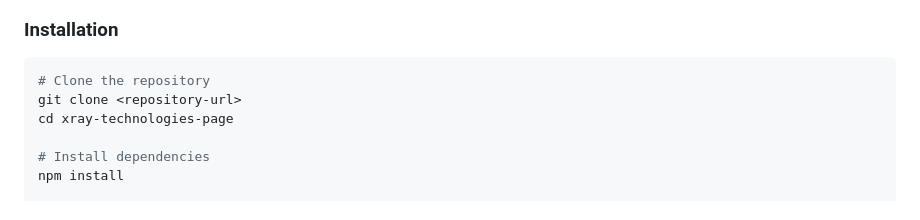
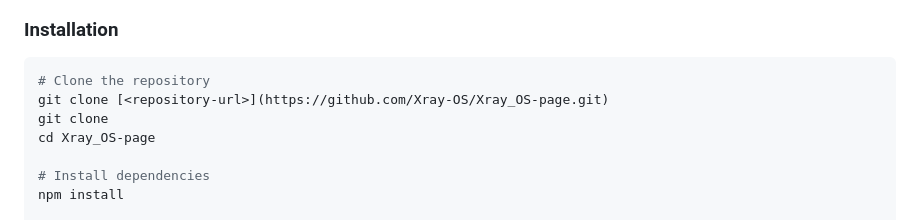
Before and after one commit to Xray-OS/Xray_OS-page, a Markdown page: README.md, the part around the change. Rendered like a GitHub page.

````diff
--- a/README.md
+++ b/README.md
@@ -42,8 +42,9 @@ xray-technologies-page/
 ### Installation
 ```bash
 # Clone the repository
-git clone <repository-url>
-cd xray-technologies-page
+git clone [<repository-url>](https://github.com/Xray-OS/Xray_OS-page.git)
+git clone
+cd Xray_OS-page
 
 # Install dependencies
 npm install
````
